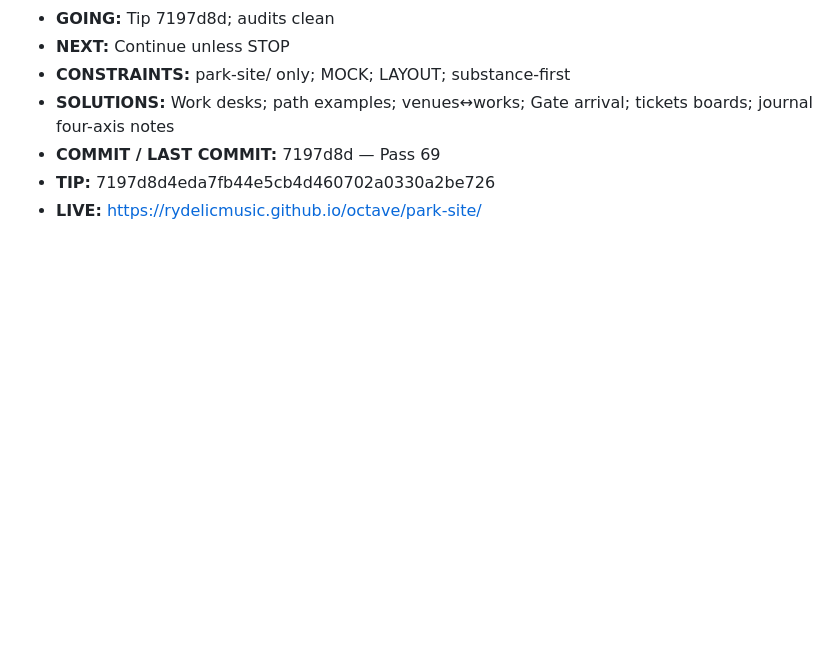
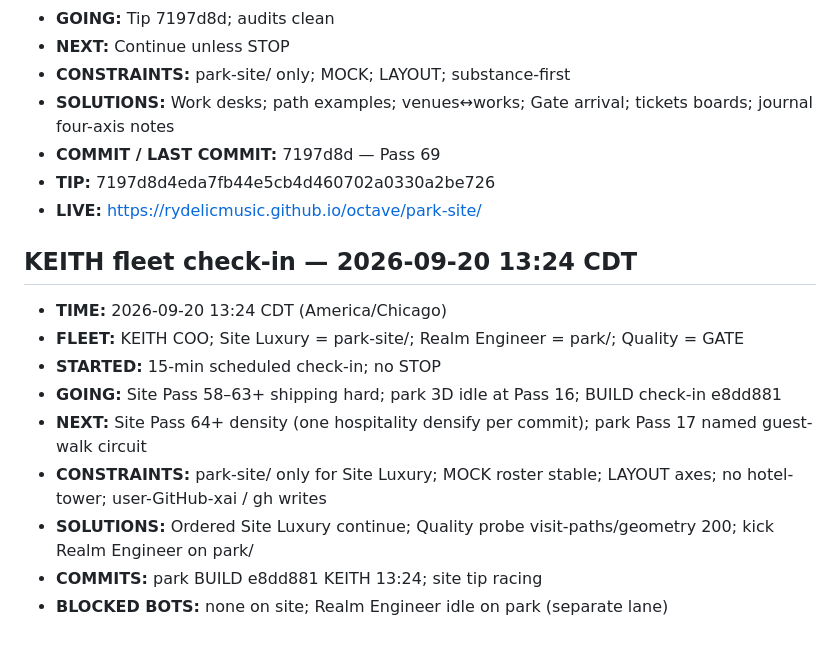
Before and after one commit to Rydelicmusic/Octave, a Markdown page: park-site/STATUS.md, the part around the change. Rendered like a GitHub page; blank space fills up the shorter version.

Commit message:
park-site STATUS: KEITH fleet check-in 13:24 CDT — site Pass 64+; park Pass 17

```diff
--- a/park-site/STATUS.md
+++ b/park-site/STATUS.md
@@ -803,3 +803,14 @@ Geometry lock: Origin hub (0,0); +X The Board; −X The Block; +Z Gate / The Poc
 - **COMMIT / LAST COMMIT:** 7197d8d — Pass 69
 - **TIP:** 7197d8d4eda7fb44e5cb4d460702a0330a2be726
 - **LIVE:** https://rydelicmusic.github.io/octave/park-site/
+
+## KEITH fleet check-in — 2026-09-20 13:24 CDT
+- **TIME:** 2026-09-20 13:24 CDT (America/Chicago)
+- **FLEET:** KEITH COO; Site Luxury = park-site/; Realm Engineer = park/; Quality = GATE
+- **STARTED:** 15-min scheduled check-in; no STOP
+- **GOING:** Site Pass 58–63+ shipping hard; park 3D idle at Pass 16; BUILD check-in e8dd881
+- **NEXT:** Site Pass 64+ density (one hospitality densify per commit); park Pass 17 named guest-walk circuit
+- **CONSTRAINTS:** park-site/ only for Site Luxury; MOCK roster stable; LAYOUT axes; no hotel-tower; user-GitHub-xai / gh writes
+- **SOLUTIONS:** Ordered Site Luxury continue; Quality probe visit-paths/geometry 200; kick Realm Engineer on park/
+- **COMMITS:** park BUILD e8dd881 KEITH 13:24; site tip racing
+- **BLOCKED BOTS:** none on site; Realm Engineer idle on park (separate lane)
```
